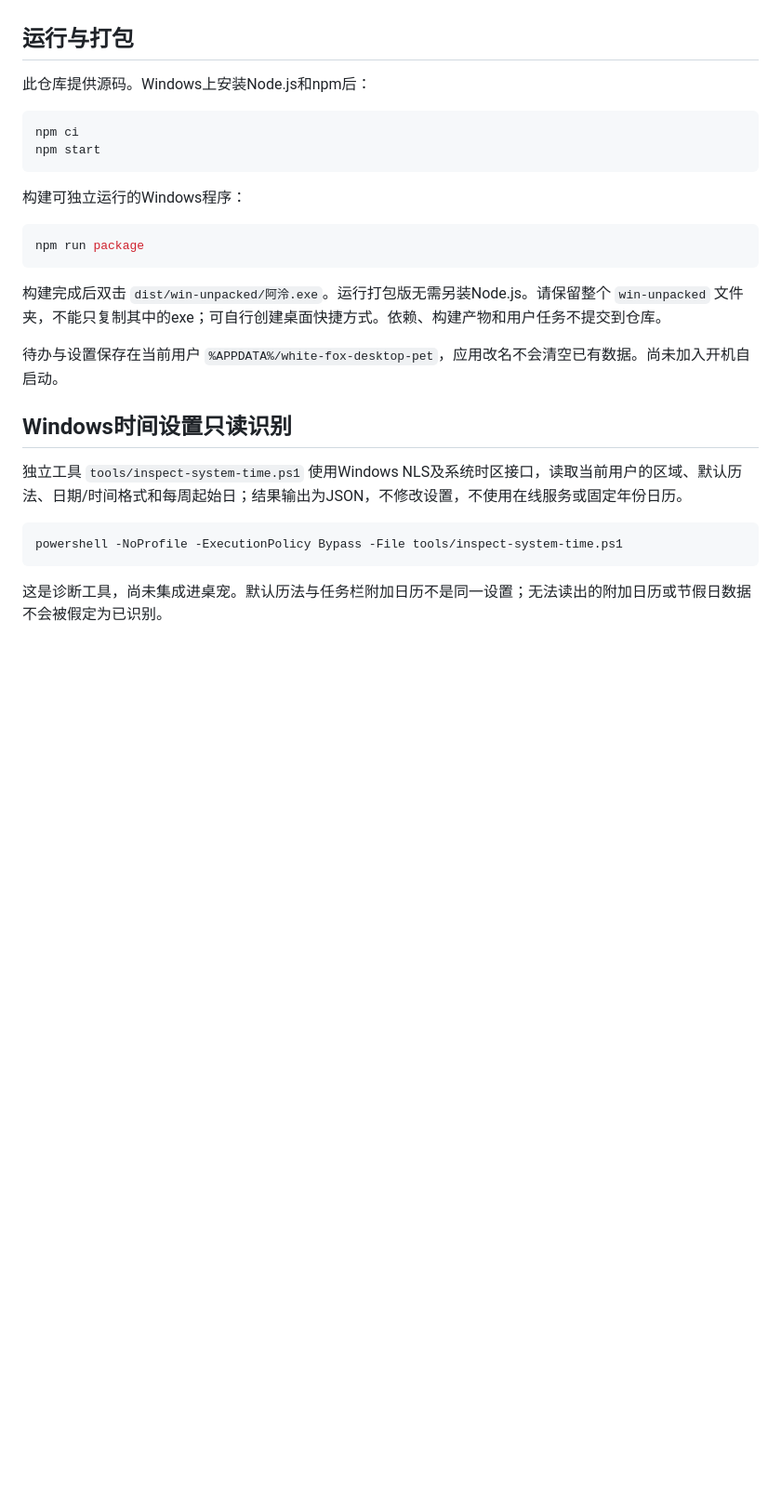
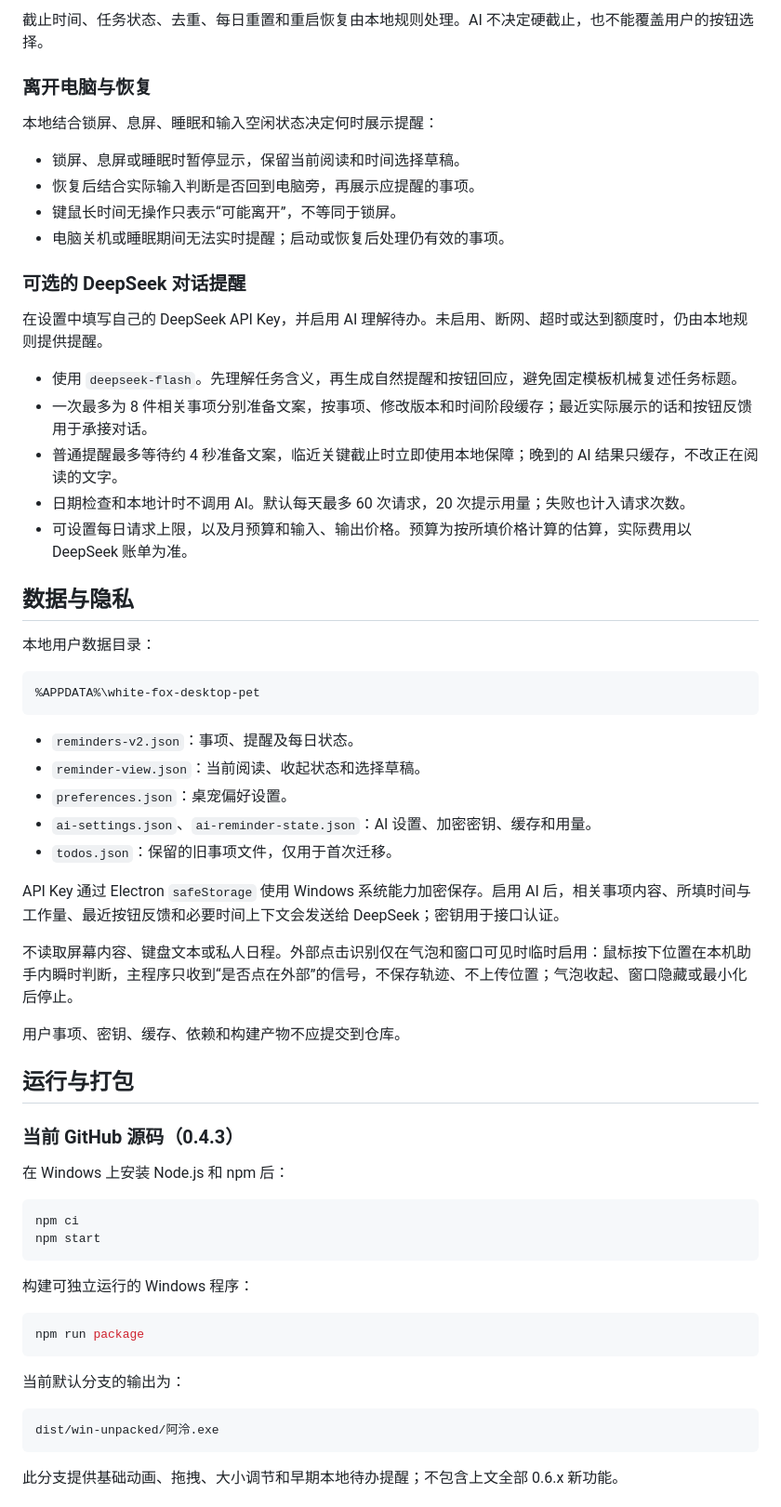
Before and after one commit to Yvtte-0406/cute-desktop-pet, a Markdown page: README.md, the part around one of its changes. Shown at 93% size. Rendered like a GitHub page; blank space fills up the shorter version.

Commit message:
docs: update README with local 0.6.8 progress and usage

````diff
--- a/README.md
+++ b/README.md
@@ -17,30 +56,66 @@
+截止时间、任务状态、去重、每日重置和重启恢复由本地规则处理。AI 不决定硬截止，也不能覆盖用户的按钮选择。
+
+### 离开电脑与恢复
+
+本地结合锁屏、息屏、睡眠和输入空闲状态决定何时展示提醒：
+
+- 锁屏、息屏或睡眠时暂停显示，保留当前阅读和时间选择草稿。
+- 恢复后结合实际输入判断是否回到电脑旁，再展示应提醒的事项。
+- 键鼠长时间无操作只表示“可能离开”，不等同于锁屏。
+- 电脑关机或睡眠期间无法实时提醒；启动或恢复后处理仍有效的事项。
+
+### 可选的 DeepSeek 对话提醒
+
+在设置中填写自己的 DeepSeek API Key，并启用 AI 理解待办。未启用、断网、超时或达到额度时，仍由本地规则提供提醒。
+
+- 使用 `deepseek-flash`。先理解任务含义，再生成自然提醒和按钮回应，避免固定模板机械复述任务标题。
+- 一次最多为 8 件相关事项分别准备文案，按事项、修改版本和时间阶段缓存；最近实际展示的话和按钮反馈用于承接对话。
+- 普通提醒最多等待约 4 秒准备文案，临近关键截止时立即使用本地保障；晚到的 AI 结果只缓存，不改正在阅读的文字。
+- 日期检查和本地计时不调用 AI。默认每天最多 60 次请求，20 次提示用量；失败也计入请求次数。
+- 可设置每日请求上限，以及月预算和输入、输出价格。预算为按所填价格计算的估算，实际费用以 DeepSeek 账单为准。
+
+## 数据与隐私
+
+本地用户数据目录：
+
+```text
+%APPDATA%\white-fox-desktop-pet
+```
+
+- `reminders-v2.json`：事项、提醒及每日状态。
+- `reminder-view.json`：当前阅读、收起状态和选择草稿。
+- `preferences.json`：桌宠偏好设置。
+- `ai-settings.json`、`ai-reminder-state.json`：AI 设置、加密密钥、缓存和用量。
+- `todos.json`：保留的旧事项文件，仅用于首次迁移。
+
+API Key 通过 Electron `safeStorage` 使用 Windows 系统能力加密保存。启用 AI 后，相关事项内容、所填时间与工作量、最近按钮反馈和必要时间上下文会发送给 DeepSeek；密钥用于接口认证。
+
+不读取屏幕内容、键盘文本或私人日程。外部点击识别仅在气泡和窗口可见时临时启用：鼠标按下位置在本机助手内瞬时判断，主程序只收到“是否点在外部”的信号，不保存轨迹、不上传位置；气泡收起、窗口隐藏或最小化后停止。
+
+用户事项、密钥、缓存、依赖和构建产物不应提交到仓库。
 
 ## 运行与打包
 
-此仓库提供源码。Windows上安装Node.js和npm后：
+### 当前 GitHub 源码（0.4.3）
+
+在 Windows 上安装 Node.js 和 npm 后：
 
 ```powershell
 npm ci
 npm start
 ```
 
-构建可独立运行的Windows程序：
+构建可独立运行的 Windows 程序：
 
 ```powershell
 npm run package
 ```
 
-构建完成后双击 `dist/win-unpacked/阿泠.exe`。运行打包版无需另装Node.js。请保留整个 `win-unpacked` 文件夹，不能只复制其中的exe；可自行创建桌面快捷方式。依赖、构建产物和用户任务不提交到仓库。
+当前默认分支的输出为：
 
-待办与设置保存在当前用户 `%APPDATA%/white-fox-desktop-pet`，应用改名不会清空已有数据。尚未加入开机自启动。
-
-## Windows时间设置只读识别
-
-独立工具 `tools/inspect-system-time.ps1` 使用Windows NLS及系统时区接口，读取当前用户的区域、默认历法、日期/时间格式和每周起始日；结果输出为JSON，不修改设置，不使用在线服务或固定年份日历。
-
-```powershell
-powershell -NoProfile -ExecutionPolicy Bypass -File tools/inspect-system-time.ps1
+```text
+dist/win-unpacked/阿泠.exe
 ```
 
-这是诊断工具，尚未集成进桌宠。默认历法与任务栏附加日历不是同一设置；无法读出的附加日历或节假日数据不会被假定为已识别。
+此分支提供基础动画、拖拽、大小调节和早期本地待办提醒；不包含上文全部 0.6.x 新功能。
 
````
Also changed, not shown: other parts of README.md (+87 -36 lines).
